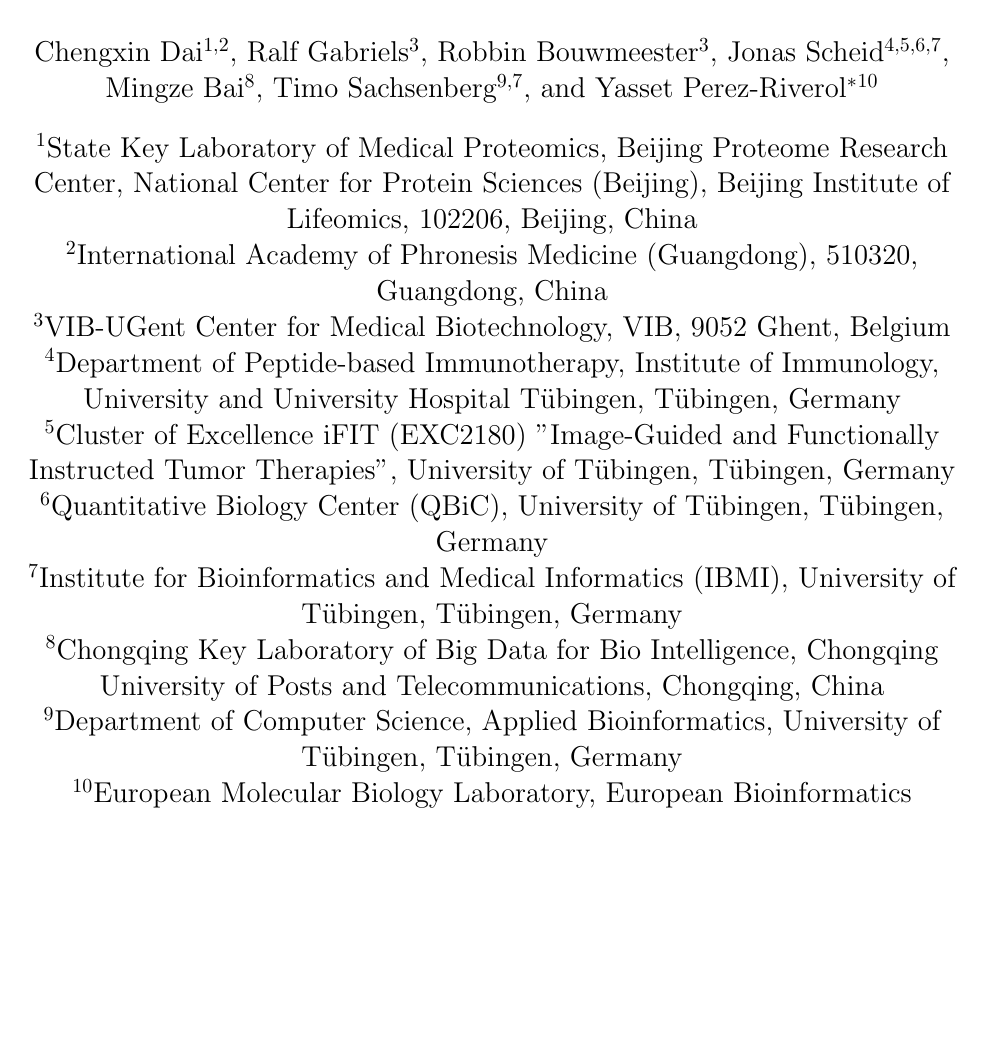
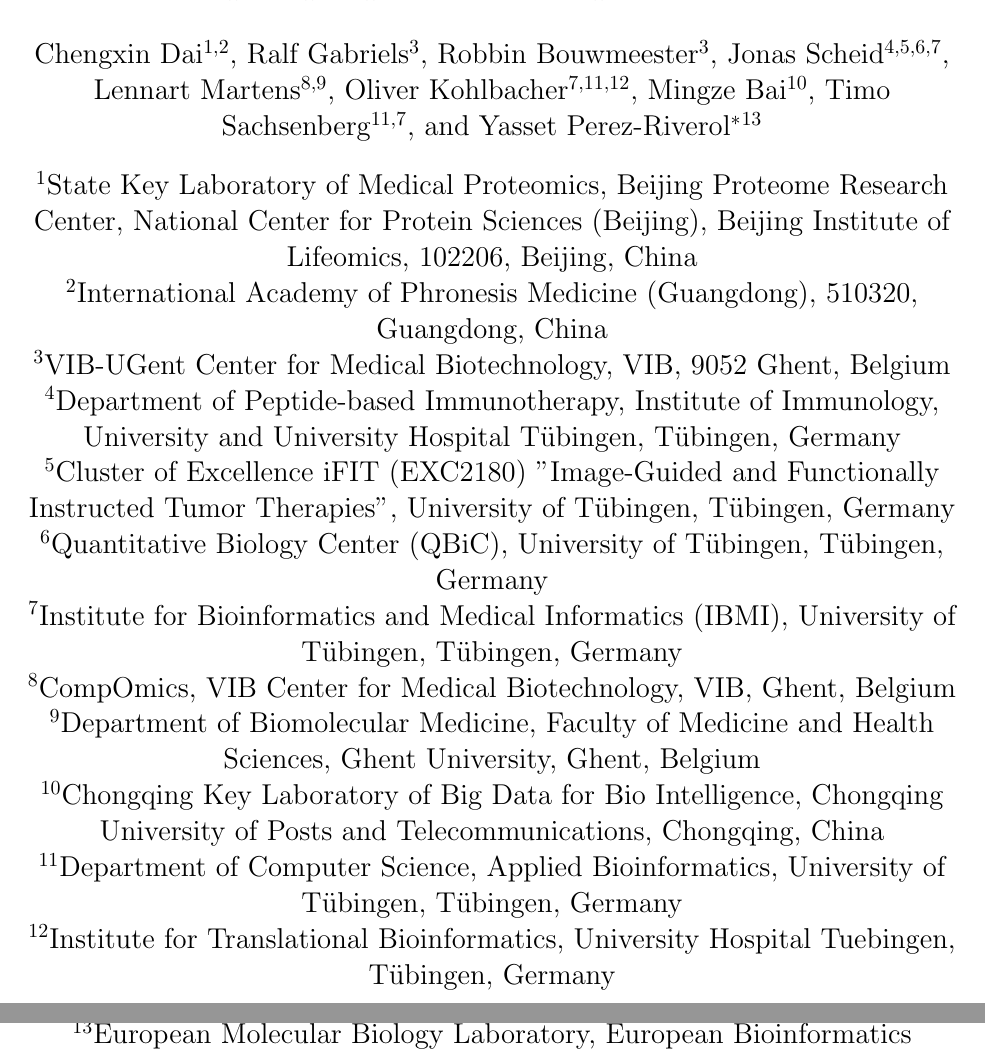
Before and after one commit to bigbio/quantms-rescoring-paper, a LaTeX paper (ms2rescore-quantms-mcp/main.tex): part of page 1 of 19 before the commit and two parts of pages 1 and 2 of 20 after it, the two joined at a grey line, cut so that both start at the same text, the shorter picture padded with empty space. Compiled offline with pdfLaTeX.

Commit message:
minor changes

```diff
--- a/ms2rescore-quantms-mcp/main.tex
+++ b/ms2rescore-quantms-mcp/main.tex
@@ -16,9 +16,11 @@
 \author[3]{Ralf Gabriels}
 \author[3]{Robbin Bouwmeester}
 \author[4,5,6,7]{Jonas Scheid}
-\author[8]{Mingze Bai}
-\author[9,7]{Timo Sachsenberg}
-\author[10]{Yasset Perez-Riverol\thanks{Corresponding author: yperez@ebi.ac.uk}}
+\author[8,9]{Lennart Martens}
+\author[7,11,12]{Oliver Kohlbacher}
+\author[10]{Mingze Bai}
+\author[11,7]{Timo Sachsenberg}
+\author[13]{Yasset Perez-Riverol\thanks{Corresponding author: yperez@ebi.ac.uk}}
 \affil[1]{State Key Laboratory of Medical Proteomics, Beijing Proteome Research Center, National Center for Protein Sciences (Beijing), Beijing Institute of Lifeomics, 102206, Beijing, China}
 \affil[2]{International Academy of Phronesis Medicine (Guangdong), 510320, Guangdong, China}
 \affil[3]{VIB-UGent Center for Medical Biotechnology, VIB, 9052 Ghent, Belgium}
@@ -26,9 +28,12 @@
 \affil[5]{Cluster of Excellence iFIT (EXC2180) "Image-Guided and Functionally Instructed Tumor Therapies", University of Tübingen, Tübingen, Germany}
 \affil[6]{Quantitative Biology Center (QBiC), University of Tübingen, Tübingen, Germany}
 \affil[7]{Institute for Bioinformatics and Medical Informatics (IBMI), University of Tübingen, Tübingen, Germany}
-\affil[8]{Chongqing Key Laboratory of Big Data for Bio Intelligence, Chongqing University of Posts and Telecommunications, Chongqing, China}
-\affil[9]{Department of Computer Science, Applied Bioinformatics, University of Tübingen, Tübingen, Germany}
-\affil[10]{European Molecular Biology Laboratory, European Bioinformatics Institute, Wellcome Genome Campus, Cambridge, United Kingdom}
+\affil[8]{CompOmics, VIB Center for Medical Biotechnology, VIB, Ghent, Belgium}
+\affil[9]{Department of Biomolecular Medicine, Faculty of Medicine and Health Sciences, Ghent University, Ghent, Belgium}
+\affil[10]{Chongqing Key Laboratory of Big Data for Bio Intelligence, Chongqing University of Posts and Telecommunications, Chongqing, China}
+\affil[11]{Department of Computer Science, Applied Bioinformatics, University of Tübingen, Tübingen, Germany}
+\affil[12]{Institute for Translational Bioinformatics, University Hospital Tuebingen, Tübingen, Germany}
+\affil[13]{European Molecular Biology Laboratory, European Bioinformatics Institute, Wellcome Genome Campus, Cambridge, United Kingdom}
 \date{}
 
 % Document Begins
```
